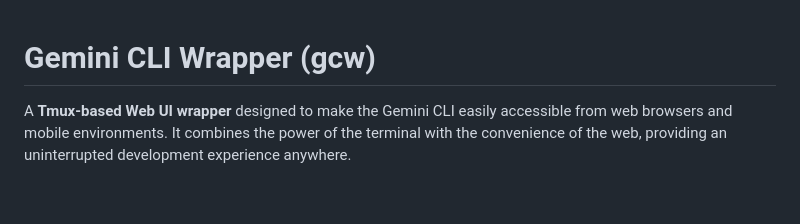
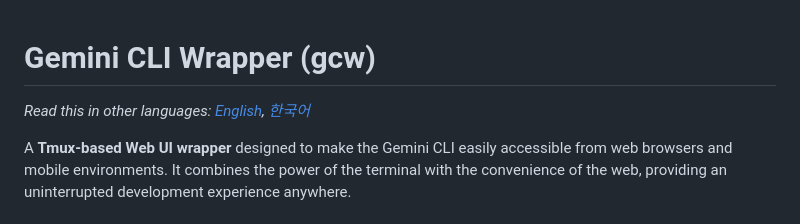
Before and after one commit to javalove93/public-gemini-cli-wrapper, a Markdown page: README-en.md, the part around the change. GitHub-like rendering; blank space fills up the shorter version.

Commit message:
docs: add cross-language links to READMEs

```diff
--- a/README-en.md
+++ b/README-en.md
@@ -1,4 +1,6 @@
 # Gemini CLI Wrapper (gcw)
+
+*Read this in other languages: [English](README-en.md), [한국어](README.md)*
 
 A **Tmux-based Web UI wrapper** designed to make the Gemini CLI easily accessible from web browsers and mobile environments. It combines the power of the terminal with the convenience of the web, providing an uninterrupted development experience anywhere.
 
```
Also changed, not shown: README.md (+2 -0 lines).
